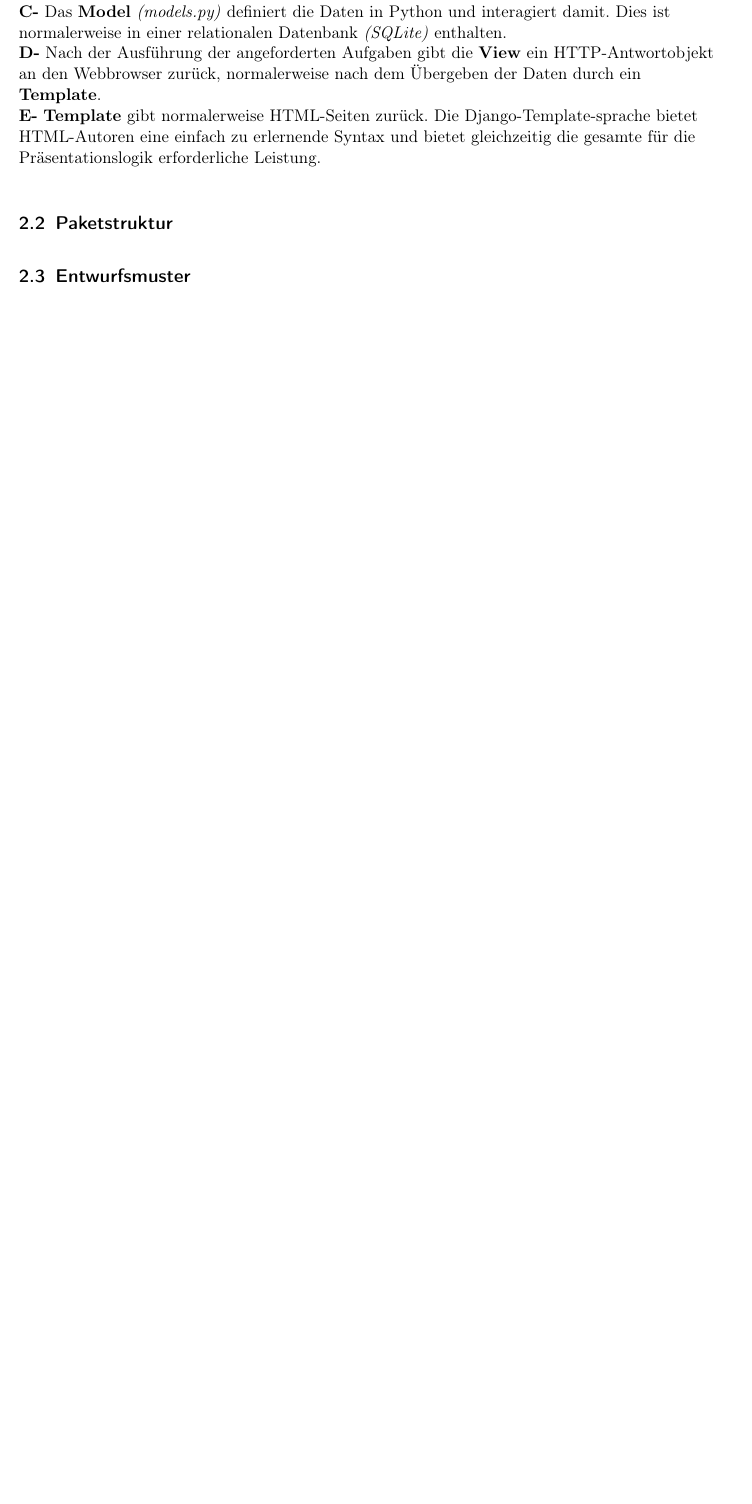
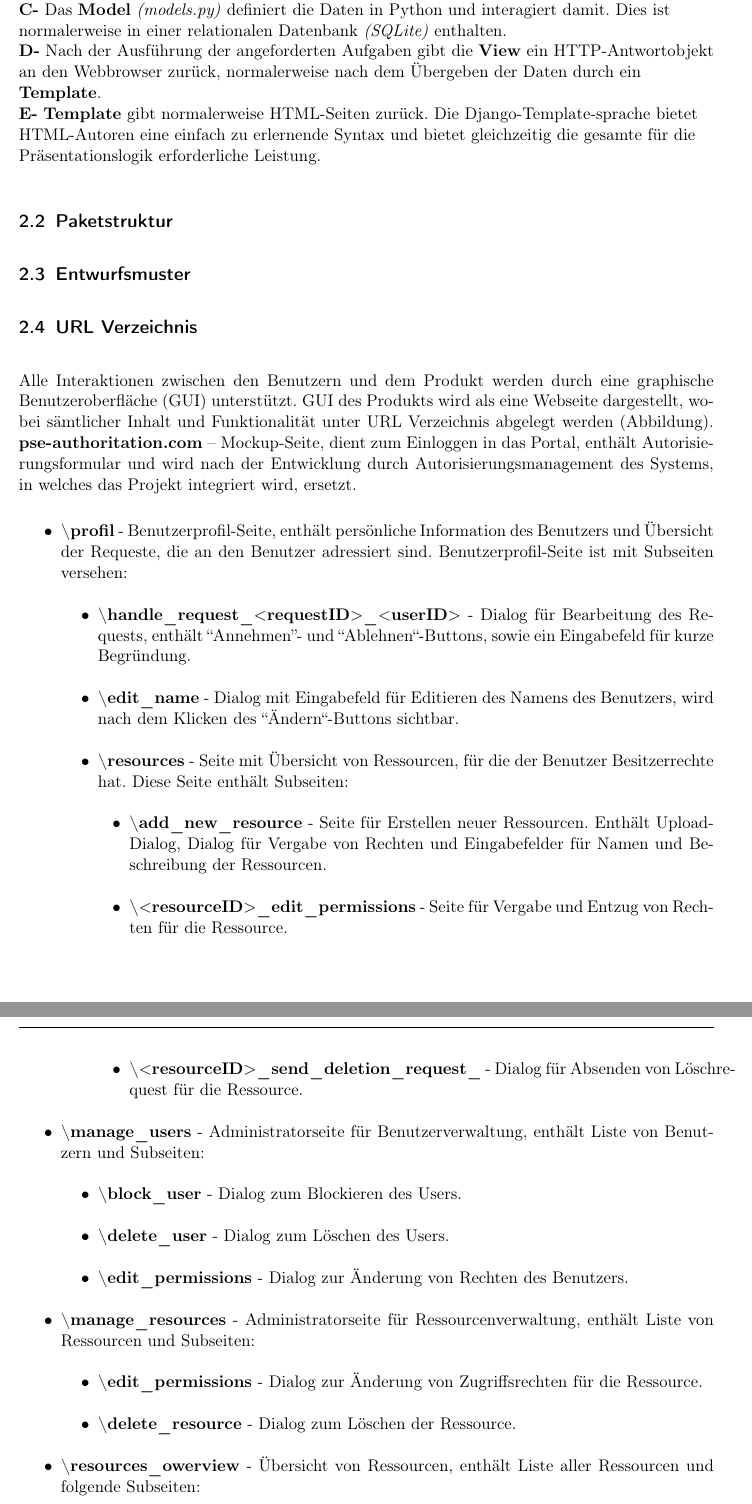
Before and after one commit to anastasiaslobodyanik/PSE, a LaTeX document (Entwurf/Entwurf.tex): part of page 4 of 6 before the commit and two parts of pages 4 and 5 of 7 after it, the two joined at a grey line, cut so that both start at the same text, the shorter picture padded with empty space. Compiled offline with pdfLaTeX.

Commit message:
add url description

```diff
--- a/Entwurf/Entwurf.tex
+++ b/Entwurf/Entwurf.tex
@@ -143,3 +143,36 @@ zwischen Datenbank, Applikationslogik (Code) und Benutzeroberfläche (view) von
 
  \subsection{Entwurfsmuster}
 
+  \subsection{URL Verzeichnis}
+Alle Interaktionen zwischen den Benutzern und dem Produkt werden durch eine graphische Benutzeroberfläche (GUI) unterstützt. GUI des Produkts wird als eine Webseite dargestellt, wobei sämtlicher Inhalt und Funktionalität unter URL Verzeichnis abgelegt werden (Abbildung). %TODO bild
+\textbf{pse-authoritation.com} – Mockup-Seite, dient zum Einloggen in das Portal, enthält Autorisierungsformular und wird nach der Entwicklung durch Autorisierungsmanagement des Systems, in welches das Projekt integriert wird, ersetzt.
+
+\renewcommand{\labelitemi}{$\bullet$}
+\renewcommand{\labelitemii}{$\bullet$}
+\renewcommand{\labelitemiii}{$\bullet$}
+\begin{itemize}[itemsep=0pt]
+\item \textbf{{\textbackslash}profil} - Benutzerprofil-Seite, enthält persönliche Information des Benutzers und Übersicht der Requeste, die an den Benutzer adressiert sind.
+Benutzerprofil-Seite ist mit Subseiten versehen:
+\begin{itemize}[itemsep=0pt]
+\item \textbf{{\textbackslash}handle{\_}request{\_}$<$requestID$>${\_}$<$userID$>$} - Dialog für Bearbeitung des Requests, enthält ``Annehmen''- und ``Ablehnen``-Buttons, sowie ein Eingabefeld für kurze Begründung.
+\item \textbf{{\textbackslash}edit{\_}name} - Dialog mit Eingabefeld für Editieren des Namens des Benutzers, wird nach dem Klicken des ``Ändern``-Buttons sichtbar.
+\item \textbf{{\textbackslash}resources} - Seite mit Übersicht von Ressourcen, für die der Benutzer Besitzerrechte hat. Diese Seite enthält Subseiten:
+\begin{itemize}[itemsep=0pt]
+\item \textbf{{\textbackslash}add{\_}new{\_}resource} - Seite für Erstellen neuer Ressourcen. Enthält Upload-Dialog, Dialog für Vergabe von Rechten und Eingabefelder für Namen und Beschreibung der Ressourcen.
+\item \textbf{{\textbackslash}$<$resourceID$>${\_}edit{\_}permissions} - Seite für Vergabe und Entzug von Rechten für die Ressource.
+\item \textbf{{\textbackslash}$<$resourceID$>${\_}send{\_}deletion{\_}request{\_}} - Dialog für Absenden von Löschrequest für die Ressource.
+\end{itemize}
+\end{itemize}
+\item \textbf{{\textbackslash}manage{\_}users} - Administratorseite für Benutzerverwaltung, enthält Liste von Benutzern und Subseiten:
+\begin{itemize}[itemsep=0pt]
+\item \textbf{{\textbackslash}block{\_}user} - Dialog zum Blockieren des Users.
+\item \textbf{{\textbackslash}delete{\_}user} - Dialog zum Löschen des Users.
+\item \textbf{{\textbackslash}edit{\_}permissions} - Dialog zur Änderung von Rechten des Benutzers.
+\end{itemize}
+\item \textbf{{\textbackslash}manage{\_}resources} - Administratorseite für Ressourcenverwaltung, enthält Liste von Ressourcen und Subseiten:
+\begin{itemize}[itemsep=0pt]
+\item \textbf{{\textbackslash}edit{\_}permissions} - Dialog zur Änderung von Zugriffsrechten für die Ressource.
+\item \textbf{{\textbackslash}delete{\_}resource} - Dialog zum Löschen der Ressource.
+\end{itemize}
+\item \textbf{{\textbackslash}resources{\_}owerview} - Übersicht von Ressourcen, enthält Liste aller Ressourcen und folgende Subseiten:
+\begin{itemize}[itemsep=0pt]
```
Also changed, not shown: Entwurf/Entwurf.tex (13 more changed lines).
